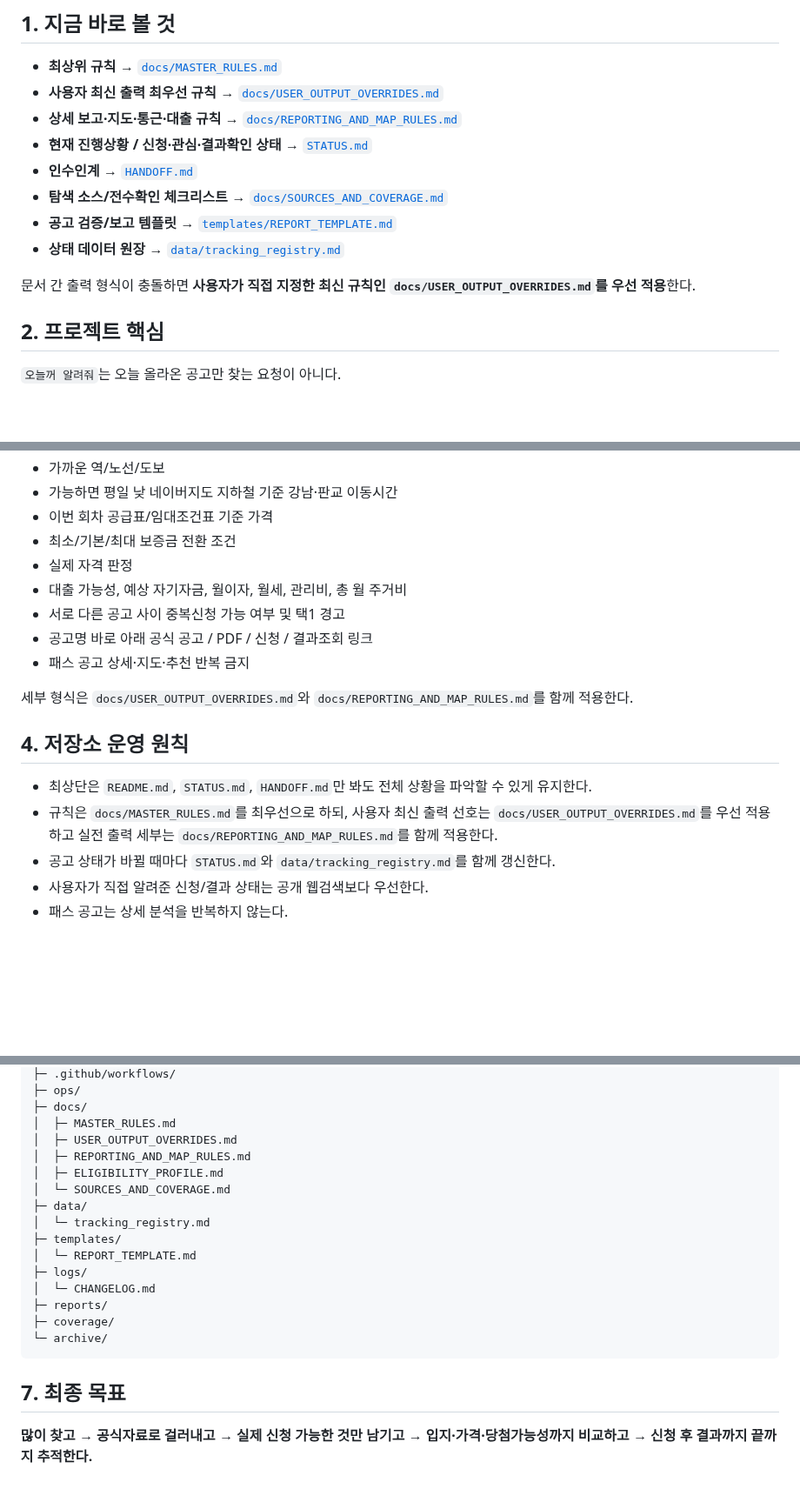
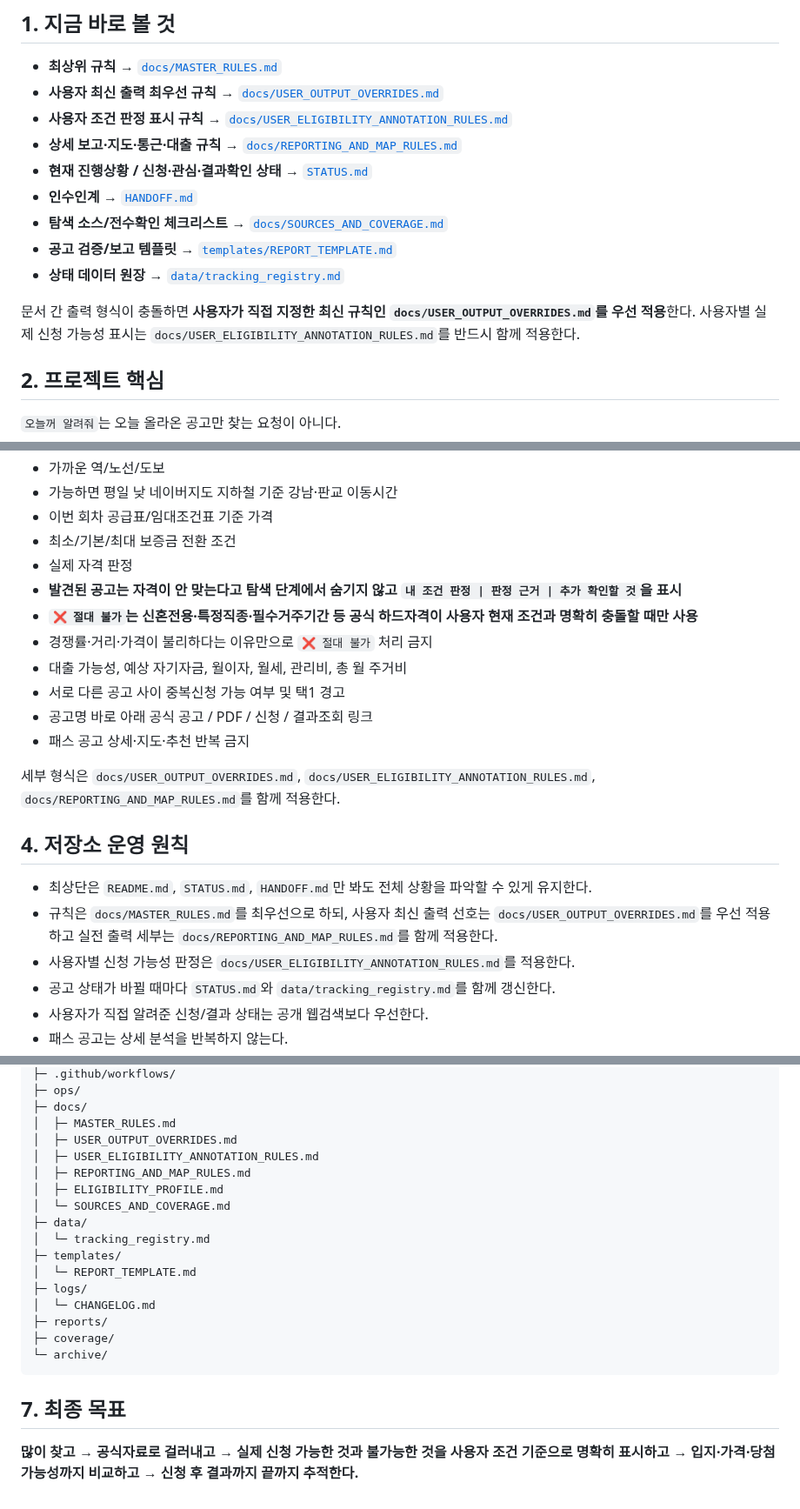
Before and after one commit to kimjae134679/ChungYack, a Markdown page: README.md, 3 parts joined by grey strips. Shown at 87% size. Rendered like a GitHub page; blank space fills up the shorter version.

Commit message:
Link mandatory user eligibility annotation rules

```diff
--- a/README.md
+++ b/README.md
@@ -9,6 +9,7 @@
 
 - **최상위 규칙** → [`docs/MASTER_RULES.md`](docs/MASTER_RULES.md)
 - **사용자 최신 출력 최우선 규칙** → [`docs/USER_OUTPUT_OVERRIDES.md`](docs/USER_OUTPUT_OVERRIDES.md)
+- **사용자 조건 판정 표시 규칙** → [`docs/USER_ELIGIBILITY_ANNOTATION_RULES.md`](docs/USER_ELIGIBILITY_ANNOTATION_RULES.md)
 - **상세 보고·지도·통근·대출 규칙** → [`docs/REPORTING_AND_MAP_RULES.md`](docs/REPORTING_AND_MAP_RULES.md)
 - **현재 진행상황 / 신청·관심·결과확인 상태** → [`STATUS.md`](STATUS.md)
 - **인수인계** → [`HANDOFF.md`](HANDOFF.md)
@@ -16,7 +17,7 @@
 - **공고 검증/보고 템플릿** → [`templates/REPORT_TEMPLATE.md`](templates/REPORT_TEMPLATE.md)
 - **상태 데이터 원장** → [`data/tracking_registry.md`](data/tracking_registry.md)
 
-문서 간 출력 형식이 충돌하면 **사용자가 직접 지정한 최신 규칙인 `docs/USER_OUTPUT_OVERRIDES.md`를 우선 적용**한다.
+문서 간 출력 형식이 충돌하면 **사용자가 직접 지정한 최신 규칙인 `docs/USER_OUTPUT_OVERRIDES.md`를 우선 적용**한다. 사용자별 실제 신청 가능성 표시는 `docs/USER_ELIGIBILITY_ANNOTATION_RULES.md`를 반드시 함께 적용한다.
 
 ## 2. 프로젝트 핵심
 
@@ -48,17 +49,21 @@
 - 이번 회차 공급표/임대조건표 기준 가격
 - 최소/기본/최대 보증금 전환 조건
 - 실제 자격 판정
+- **발견된 공고는 자격이 안 맞는다고 탐색 단계에서 숨기지 않고 `내 조건 판정 | 판정 근거 | 추가 확인할 것`을 표시**
+- **`❌ 절대 불가`는 신혼전용·특정직종·필수거주기간 등 공식 하드자격이 사용자 현재 조건과 명확히 충돌할 때만 사용**
+- 경쟁률·거리·가격이 불리하다는 이유만으로 `❌ 절대 불가` 처리 금지
 - 대출 가능성, 예상 자기자금, 월이자, 월세, 관리비, 총 월 주거비
 - 서로 다른 공고 사이 중복신청 가능 여부 및 택1 경고
 - 공고명 바로 아래 공식 공고 / PDF / 신청 / 결과조회 링크
 - 패스 공고 상세·지도·추천 반복 금지
 
-세부 형식은 `docs/USER_OUTPUT_OVERRIDES.md`와 `docs/REPORTING_AND_MAP_RULES.md`를 함께 적용한다.
+세부 형식은 `docs/USER_OUTPUT_OVERRIDES.md`, `docs/USER_ELIGIBILITY_ANNOTATION_RULES.md`, `docs/REPORTING_AND_MAP_RULES.md`를 함께 적용한다.
 
 ## 4. 저장소 운영 원칙
 
 - 최상단은 `README.md`, `STATUS.md`, `HANDOFF.md`만 봐도 전체 상황을 파악할 수 있게 유지한다.
 - 규칙은 `docs/MASTER_RULES.md`를 최우선으로 하되, 사용자 최신 출력 선호는 `docs/USER_OUTPUT_OVERRIDES.md`를 우선 적용하고 실전 출력 세부는 `docs/REPORTING_AND_MAP_RULES.md`를 함께 적용한다.
+- 사용자별 신청 가능성 판정은 `docs/USER_ELIGIBILITY_ANNOTATION_RULES.md`를 적용한다.
 - 공고 상태가 바뀔 때마다 `STATUS.md`와 `data/tracking_registry.md`를 함께 갱신한다.
 - 사용자가 직접 알려준 신청/결과 상태는 공개 웹검색보다 우선한다.
 - 패스 공고는 상세 분석을 반복하지 않는다.
@@ -133,6 +138,7 @@ VERSION
 ├─ docs/
 │  ├─ MASTER_RULES.md
 │  ├─ USER_OUTPUT_OVERRIDES.md
+│  ├─ USER_ELIGIBILITY_ANNOTATION_RULES.md
 │  ├─ REPORTING_AND_MAP_RULES.md
 │  ├─ ELIGIBILITY_PROFILE.md
 │  └─ SOURCES_AND_COVERAGE.md
@@ -149,4 +155,4 @@ VERSION
 
 ## 7. 최종 목표
 
-**많이 찾고 → 공식자료로 걸러내고 → 실제 신청 가능한 것만 남기고 → 입지·가격·당첨가능성까지 비교하고 → 신청 후 결과까지 끝까지 추적한다.**
+**많이 찾고 → 공식자료로 걸러내고 → 실제 신청 가능한 것과 불가능한 것을 사용자 조건 기준으로 명확히 표시하고 → 입지·가격·당첨가능성까지 비교하고 → 신청 후 결과까지 끝까지 추적한다.**
```
